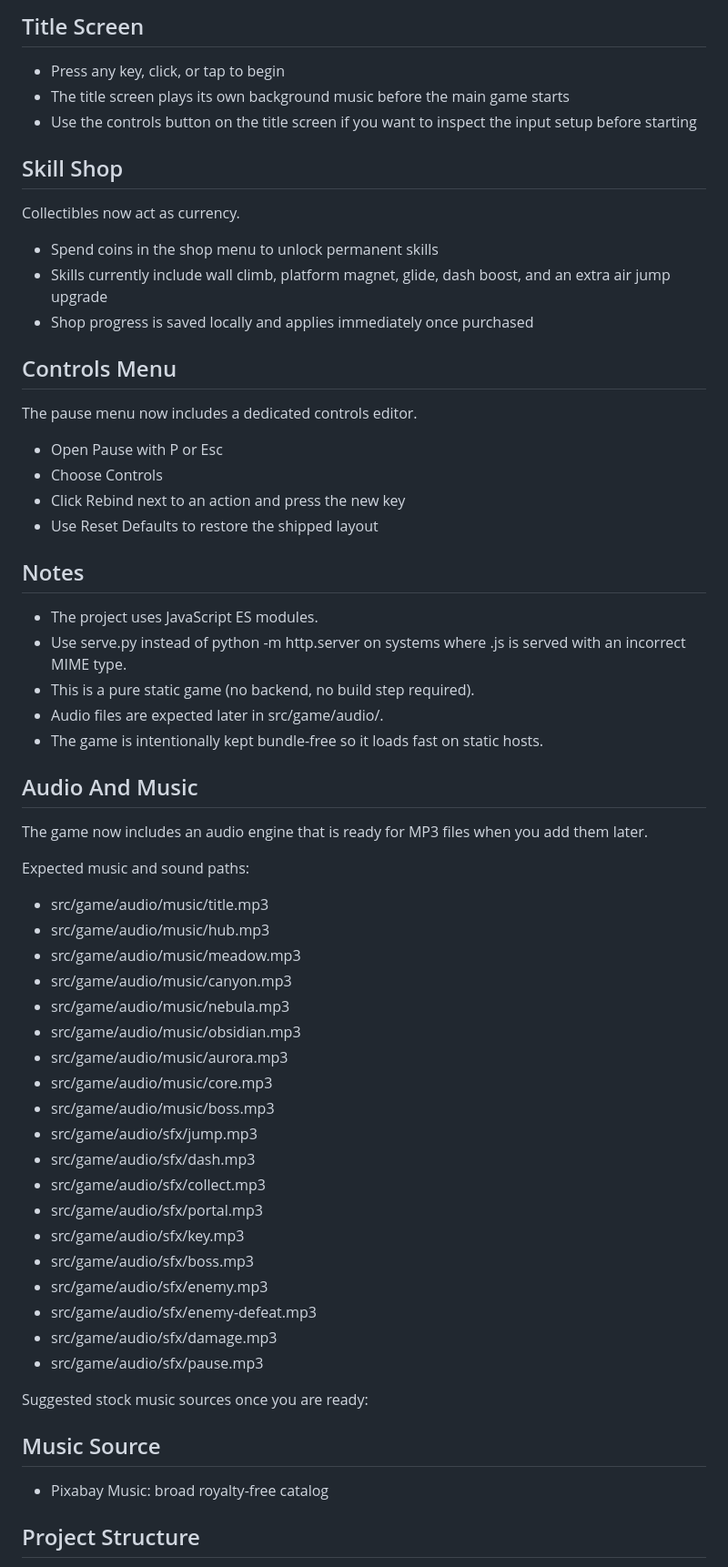
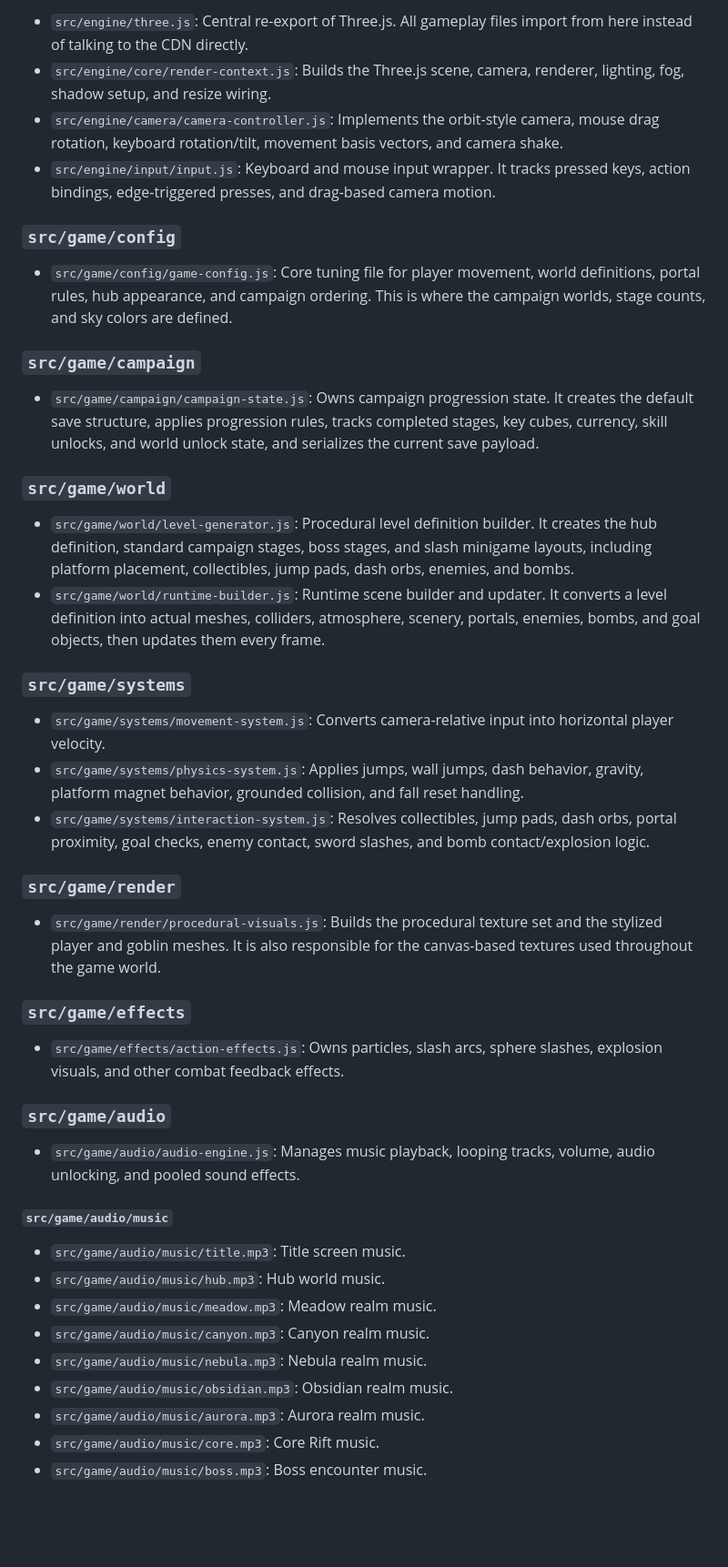
Before and after one commit to Karti722/Cubic_Journey, a Markdown page: README.md, the part around one of its changes. Shown at 91% size. Rendered like a GitHub page; blank space fills up the shorter version.

```diff
--- a/README.md
+++ b/README.md
@@ -73,65 +59,49 @@ Branch behavior:
 
-## Title Screen
+- `src/engine/three.js`: Central re-export of Three.js. All gameplay files import from here instead of talking to the CDN directly.
+- `src/engine/core/render-context.js`: Builds the Three.js scene, camera, renderer, lighting, fog, shadow setup, and resize wiring.
+- `src/engine/camera/camera-controller.js`: Implements the orbit-style camera, mouse drag rotation, keyboard rotation/tilt, movement basis vectors, and camera shake.
+- `src/engine/input/input.js`: Keyboard and mouse input wrapper. It tracks pressed keys, action bindings, edge-triggered presses, and drag-based camera motion.
 
-- Press any key, click, or tap to begin
-- The title screen plays its own background music before the main game starts
-- Use the controls button on the title screen if you want to inspect the input setup before starting
+### `src/game/config`
 
-## Skill Shop
+- `src/game/config/game-config.js`: Core tuning file for player movement, world definitions, portal rules, hub appearance, and campaign ordering. This is where the campaign worlds, stage counts, and sky colors are defined.
 
-Collectibles now act as currency.
+### `src/game/campaign`
 
-- Spend coins in the shop menu to unlock permanent skills
-- Skills currently include wall climb, platform magnet, glide, dash boost, and an extra air jump upgrade
-- Shop progress is saved locally and applies immediately once purchased
+- `src/game/campaign/campaign-state.js`: Owns campaign progression state. It creates the default save structure, applies progression rules, tracks completed stages, key cubes, currency, skill unlocks, and world unlock state, and serializes the current save payload.
 
-## Controls Menu
+### `src/game/world`
 
-The pause menu now includes a dedicated controls editor.
+- `src/game/world/level-generator.js`: Procedural level definition builder. It creates the hub definition, standard campaign stages, boss stages, and slash minigame layouts, including platform placement, collectibles, jump pads, dash orbs, enemies, and bombs.
+- `src/game/world/runtime-builder.js`: Runtime scene builder and updater. It converts a level definition into actual meshes, colliders, atmosphere, scenery, portals, enemies, bombs, and goal objects, then updates them every frame.
 
-- Open Pause with P or Esc
-- Choose Controls
-- Click Rebind next to an action and press the new key
-- Use Reset Defaults to restore the shipped layout
+### `src/game/systems`
 
-## Notes
+- `src/game/systems/movement-system.js`: Converts camera-relative input into horizontal player velocity.
+- `src/game/systems/physics-system.js`: Applies jumps, wall jumps, dash behavior, gravity, platform magnet behavior, grounded collision, and fall reset handling.
+- `src/game/systems/interaction-system.js`: Resolves collectibles, jump pads, dash orbs, portal proximity, goal checks, enemy contact, sword slashes, and bomb contact/explosion logic.
 
-- The project uses JavaScript ES modules.
-- Use serve.py instead of python -m http.server on systems where .js is served with an incorrect MIME type.
-- This is a pure static game (no backend, no build step required).
-- Audio files are expected later in src/game/audio/.
-- The game is intentionally kept bundle-free so it loads fast on static hosts.
+### `src/game/render`
 
-## Audio And Music
+- `src/game/render/procedural-visuals.js`: Builds the procedural texture set and the stylized player and goblin meshes. It is also responsible for the canvas-based textures used throughout the game world.
 
-The game now includes an audio engine that is ready for MP3 files when you add them later.
+### `src/game/effects`
 
-Expected music and sound paths:
+- `src/game/effects/action-effects.js`: Owns particles, slash arcs, sphere slashes, explosion visuals, and other combat feedback effects.
 
-- src/game/audio/music/title.mp3
-- src/game/audio/music/hub.mp3
-- src/game/audio/music/meadow.mp3
-- src/game/audio/music/canyon.mp3
-- src/game/audio/music/nebula.mp3
-- src/game/audio/music/obsidian.mp3
-- src/game/audio/music/aurora.mp3
-- src/game/audio/music/core.mp3
-- src/game/audio/music/boss.mp3
-- src/game/audio/sfx/jump.mp3
-- src/game/audio/sfx/dash.mp3
-- src/game/audio/sfx/collect.mp3
-- src/game/audio/sfx/portal.mp3
-- src/game/audio/sfx/key.mp3
-- src/game/audio/sfx/boss.mp3
-- src/game/audio/sfx/enemy.mp3
-- src/game/audio/sfx/enemy-defeat.mp3
-- src/game/audio/sfx/damage.mp3
-- src/game/audio/sfx/pause.mp3
+### `src/game/audio`
 
-Suggested stock music sources once you are ready:
+- `src/game/audio/audio-engine.js`: Manages music playback, looping tracks, volume, audio unlocking, and pooled sound effects.
 
-## Music Source
-- Pixabay Music: broad royalty-free catalog
+#### `src/game/audio/music`
 
-## Project Structure
+- `src/game/audio/music/title.mp3`: Title screen music.
+- `src/game/audio/music/hub.mp3`: Hub world music.
+- `src/game/audio/music/meadow.mp3`: Meadow realm music.
+- `src/game/audio/music/canyon.mp3`: Canyon realm music.
+- `src/game/audio/music/nebula.mp3`: Nebula realm music.
+- `src/game/audio/music/obsidian.mp3`: Obsidian realm music.
+- `src/game/audio/music/aurora.mp3`: Aurora realm music.
+- `src/game/audio/music/core.mp3`: Core Rift music.
+- `src/game/audio/music/boss.mp3`: Boss encounter music.
 
```
Also changed, not shown: other parts of README.md (+96 -67 lines).
